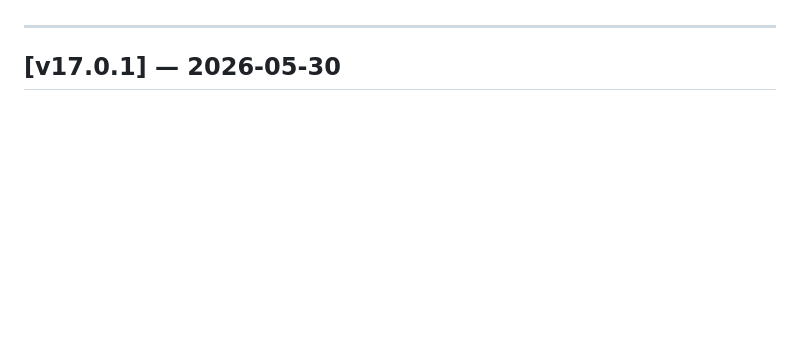
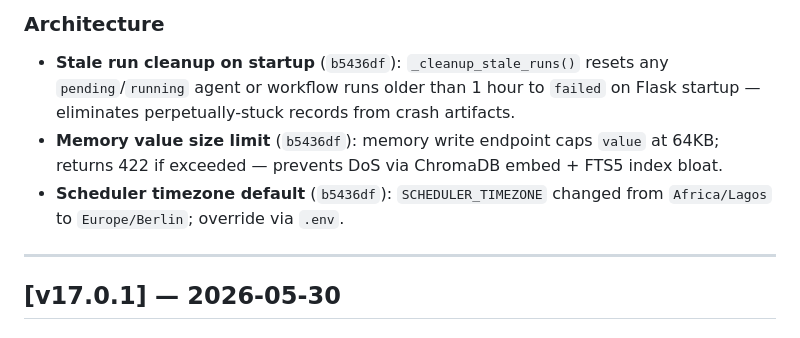
Before and after one commit to Obinwanne1/ClaudeOS, a Markdown page: CHANGELOG.md, the part around one of its changes. GitHub-like rendering; blank space fills up the shorter version.

Commit message:
docs(changelog): add v17.2 — performance, security & architecture hardening
Co-Authored-By: Claude Sonnet 4.6 <noreply@anthropic.com>

```diff
--- a/CHANGELOG.md
+++ b/CHANGELOG.md
@@ -4,3 +37,7 @@ All notable changes to ClaudeOS / FaiykeOS. Follows [Keep a Changelog](https://k
+### Architecture
+- **Stale run cleanup on startup** (`b5436df`): `_cleanup_stale_runs()` resets any `pending`/`running` agent or workflow runs older than 1 hour to `failed` on Flask startup — eliminates perpetually-stuck records from crash artifacts.
+- **Memory value size limit** (`b5436df`): memory write endpoint caps `value` at 64KB; returns 422 if exceeded — prevents DoS via ChromaDB embed + FTS5 index bloat.
+- **Scheduler timezone default** (`b5436df`): `SCHEDULER_TIMEZONE` changed from `Africa/Lagos` to `Europe/Berlin`; override via `.env`.
 
 ---
 
```
Also changed, not shown: other parts of CHANGELOG.md (+33 -0 lines).
